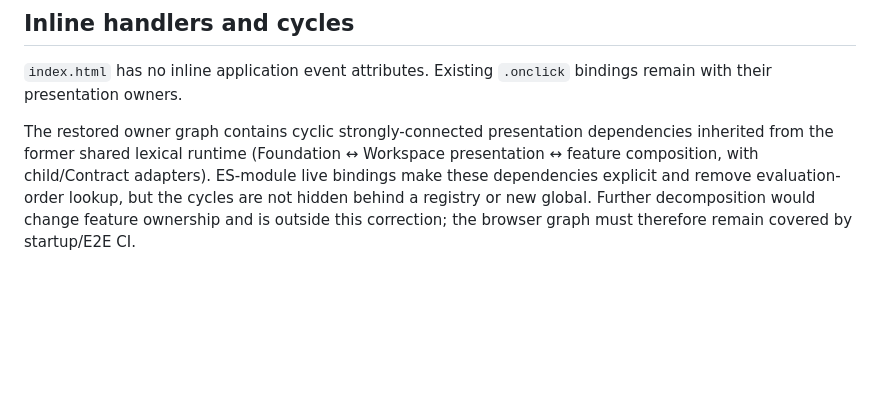
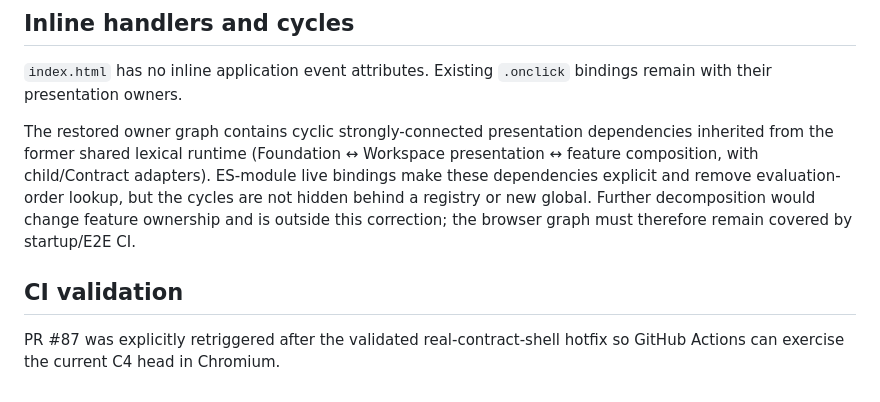
Before and after one commit to behtarinrah711-creator/Project-tree, a Markdown page: docs/architecture/c4-inventory.md, the part around the change. Rendered like a GitHub page; blank space fills up the shorter version.

Commit message:
chore(ci): retrigger C4 validation

```diff
--- a/docs/architecture/c4-inventory.md
+++ b/docs/architecture/c4-inventory.md
@@ -45,3 +45,7 @@ Production `window.Karha*` references are **509 before → 352 after**, counted
 `index.html` has no inline application event attributes. Existing `.onclick` bindings remain with their presentation owners.
 
 The restored owner graph contains cyclic strongly-connected presentation dependencies inherited from the former shared lexical runtime (Foundation ↔ Workspace presentation ↔ feature composition, with child/Contract adapters). ES-module live bindings make these dependencies explicit and remove evaluation-order lookup, but the cycles are not hidden behind a registry or new global. Further decomposition would change feature ownership and is outside this correction; the browser graph must therefore remain covered by startup/E2E CI.
+
+## CI validation
+
+PR #87 was explicitly retriggered after the validated real-contract-shell hotfix so GitHub Actions can exercise the current C4 head in Chromium.
```
